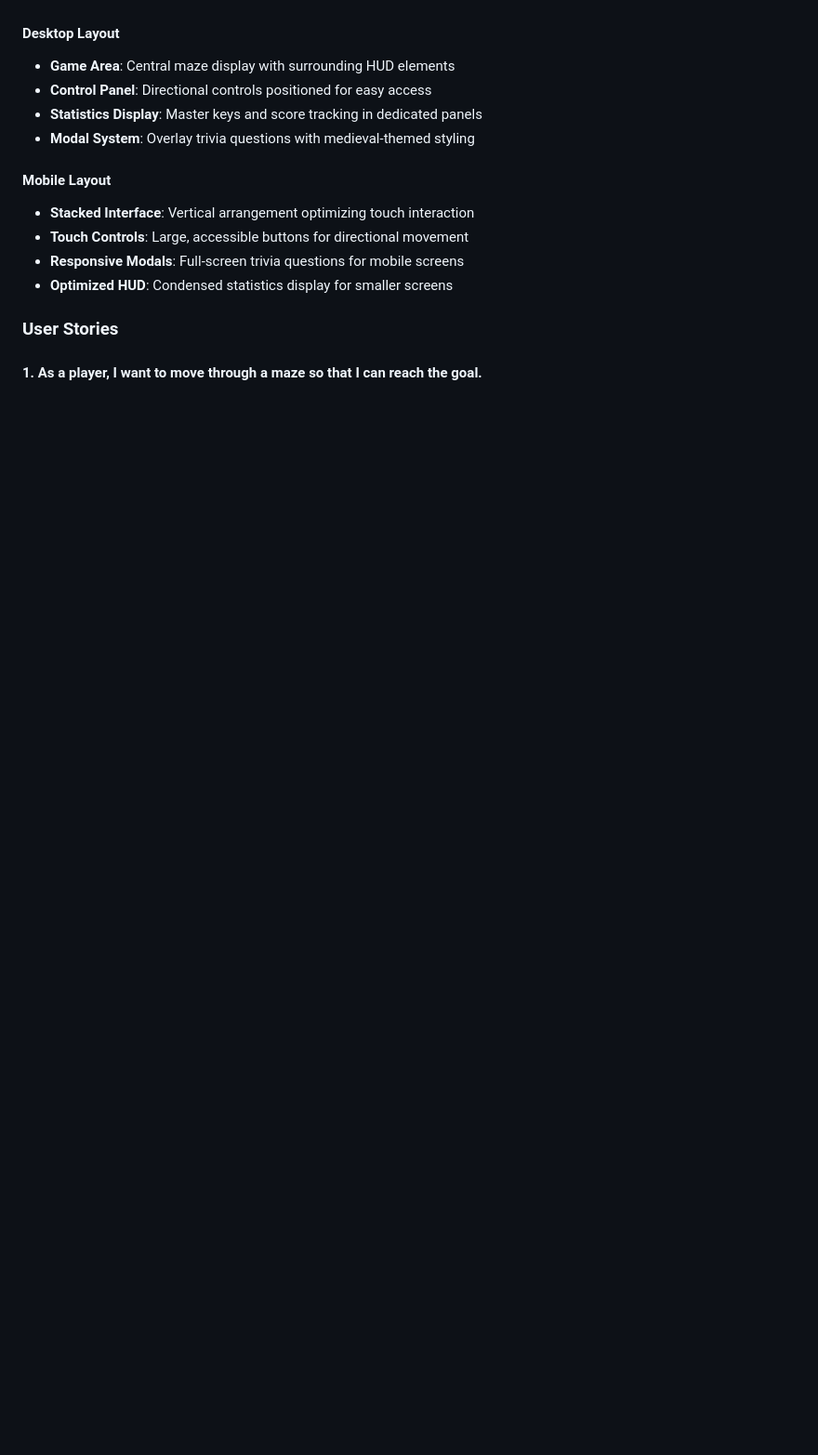
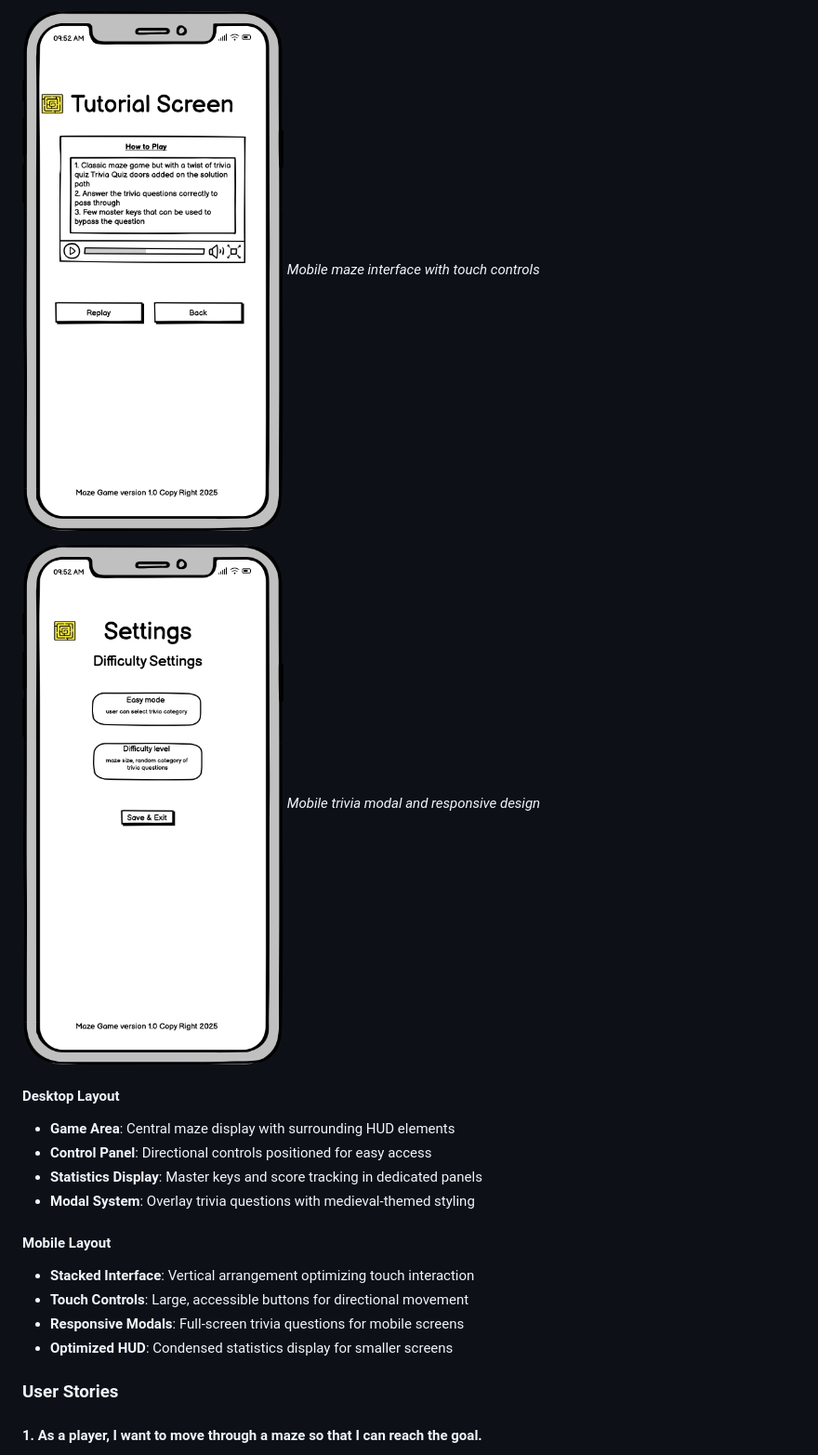
Before and after one commit to nicolae-cristoloveanu/mind-maze-hackathon-ci, a Markdown page: README.md, the part around the change printed below. Shown: that part at 93% size. Rendered like a GitHub page; pictures changed too: assets/images/wireframe-mobile2.png (added), assets/images/wireframe-mobile3.png (added); blank space fills up the shorter version.

Commit message:
Update README && WireframeSection

```diff
--- a/README.md
+++ b/README.md
@@ -68,3 +92,8 @@ The game interface was designed with wireframes to establish optimal user experi
+![Mobile Wireframe 2](assets/images/wireframe-mobile2.png)
+*Mobile maze interface with touch controls*
+
+![Mobile Wireframe 3](assets/images/wireframe-mobile3.png)
+*Mobile trivia modal and responsive design*
 
 #### Desktop Layout
 - **Game Area**: Central maze display with surrounding HUD elements
```
Also changed, not shown: other parts of README.md (+25 -1 lines), assets/images/wireframe-desktop1.png (added), assets/images/wireframe-desktop2.png (added), assets/images/wireframe-desktop3.png (added), assets/images/wireframe-mobile1.png (added), 2 other files.
